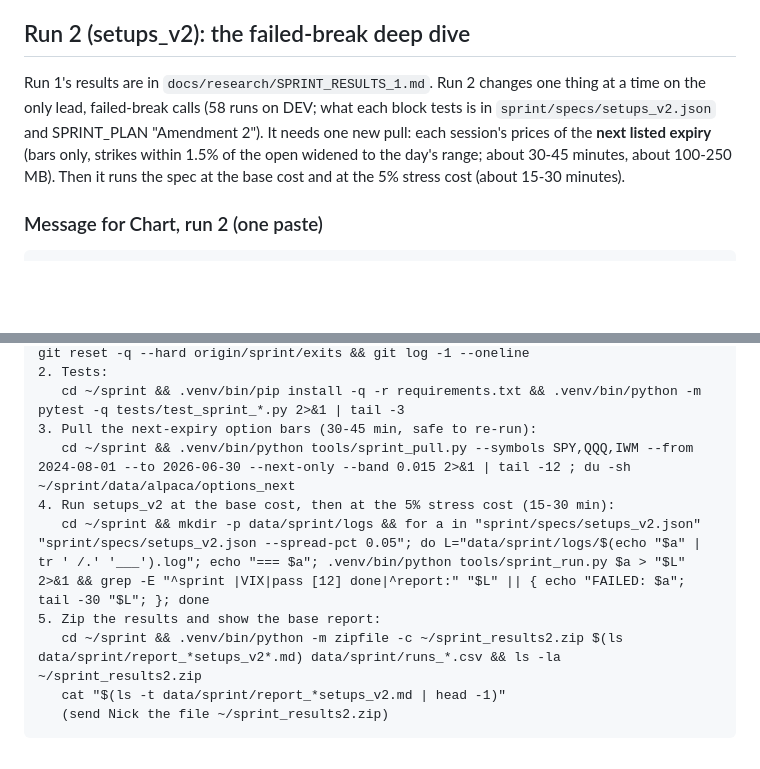
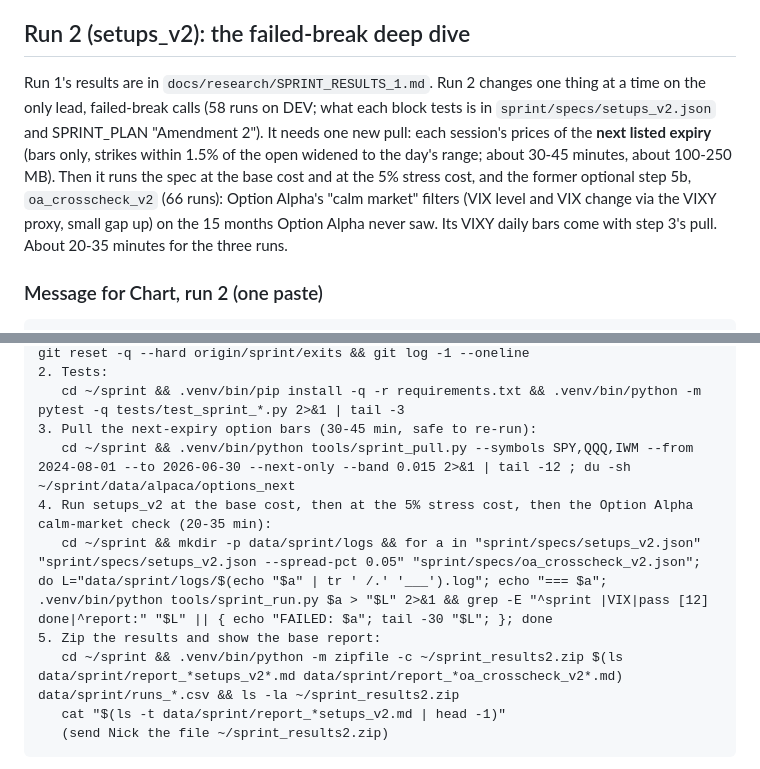
Before and after one commit to nick-devvv/deltadesk, a Markdown page: docs/research/SPRINT_CHART_RUN.md, 2 parts joined by grey strips. Rendered like a GitHub page; blank space fills up the shorter version.

Commit message:
Chart run 2: add oa_crosscheck_v2 (Option Alpha calm-market filters on unseen data) to the run
Co-Authored-By: Claude Opus 5.5 <noreply@anthropic.com>
Claude-Session: https://claude.ai/code/session_01XXA8APLigaxurGWcP7gBE4

````diff
--- a/docs/research/SPRINT_CHART_RUN.md
+++ b/docs/research/SPRINT_CHART_RUN.md
@@ -4,7 +4,7 @@ This runs the sprint's backtests on Chart's computer, the only machine that can
 
 ## Run 2 (setups_v2): the failed-break deep dive
 
-Run 1's results are in `docs/research/SPRINT_RESULTS_1.md`. Run 2 changes one thing at a time on the only lead, failed-break calls (58 runs on DEV; what each block tests is in `sprint/specs/setups_v2.json` and SPRINT_PLAN "Amendment 2"). It needs one new pull: each session's prices of the **next listed expiry** (bars only, strikes within 1.5% of the open widened to the day's range; about 30-45 minutes, about 100-250 MB). Then it runs the spec at the base cost and at the 5% stress cost (about 15-30 minutes).
+Run 1's results are in `docs/research/SPRINT_RESULTS_1.md`. Run 2 changes one thing at a time on the only lead, failed-break calls (58 runs on DEV; what each block tests is in `sprint/specs/setups_v2.json` and SPRINT_PLAN "Amendment 2"). It needs one new pull: each session's prices of the **next listed expiry** (bars only, strikes within 1.5% of the open widened to the day's range; about 30-45 minutes, about 100-250 MB). Then it runs the spec at the base cost and at the 5% stress cost, and the former optional step 5b, `oa_crosscheck_v2` (66 runs): Option Alpha's "calm market" filters (VIX level and VIX change via the VIXY proxy, small gap up) on the 15 months Option Alpha never saw. Its VIXY daily bars come with step 3's pull. About 20-35 minutes for the three runs.
 
 ### Message for Chart, run 2 (one paste)
 
@@ -19,10 +19,10 @@ If a step fails, show the error and stop. Don't change any code; re-running the
    cd ~/sprint && .venv/bin/pip install -q -r requirements.txt && .venv/bin/python -m pytest -q tests/test_sprint_*.py 2>&1 | tail -3
 3. Pull the next-expiry option bars (30-45 min, safe to re-run):
    cd ~/sprint && .venv/bin/python tools/sprint_pull.py --symbols SPY,QQQ,IWM --from 2024-08-01 --to 2026-06-30 --next-only --band 0.015 2>&1 | tail -12 ; du -sh ~/sprint/data/alpaca/options_next
-4. Run setups_v2 at the base cost, then at the 5% stress cost (15-30 min):
-   cd ~/sprint && mkdir -p data/sprint/logs && for a in "sprint/specs/setups_v2.json" "sprint/specs/setups_v2.json --spread-pct 0.05"; do L="data/sprint/logs/$(echo "$a" | tr ' /.' '___').log"; echo "=== $a"; .venv/bin/python tools/sprint_run.py $a > "$L" 2>&1 && grep -E "^sprint |VIX|pass [12] done|^report:" "$L" || { echo "FAILED: $a"; tail -30 "$L"; }; done
+4. Run setups_v2 at the base cost, then at the 5% stress cost, then the Option Alpha calm-market check (20-35 min):
+   cd ~/sprint && mkdir -p data/sprint/logs && for a in "sprint/specs/setups_v2.json" "sprint/specs/setups_v2.json --spread-pct 0.05" "sprint/specs/oa_crosscheck_v2.json"; do L="data/sprint/logs/$(echo "$a" | tr ' /.' '___').log"; echo "=== $a"; .venv/bin/python tools/sprint_run.py $a > "$L" 2>&1 && grep -E "^sprint |VIX|pass [12] done|^report:" "$L" || { echo "FAILED: $a"; tail -30 "$L"; }; done
 5. Zip the results and show the base report:
-   cd ~/sprint && .venv/bin/python -m zipfile -c ~/sprint_results2.zip $(ls data/sprint/report_*setups_v2*.md) data/sprint/runs_*.csv && ls -la ~/sprint_results2.zip
+   cd ~/sprint && .venv/bin/python -m zipfile -c ~/sprint_results2.zip $(ls data/sprint/report_*setups_v2*.md data/sprint/report_*oa_crosscheck_v2*.md) data/sprint/runs_*.csv && ls -la ~/sprint_results2.zip
    cat "$(ls -t data/sprint/report_*setups_v2.md | head -1)"
    (send Nick the file ~/sprint_results2.zip)
 ```
````
